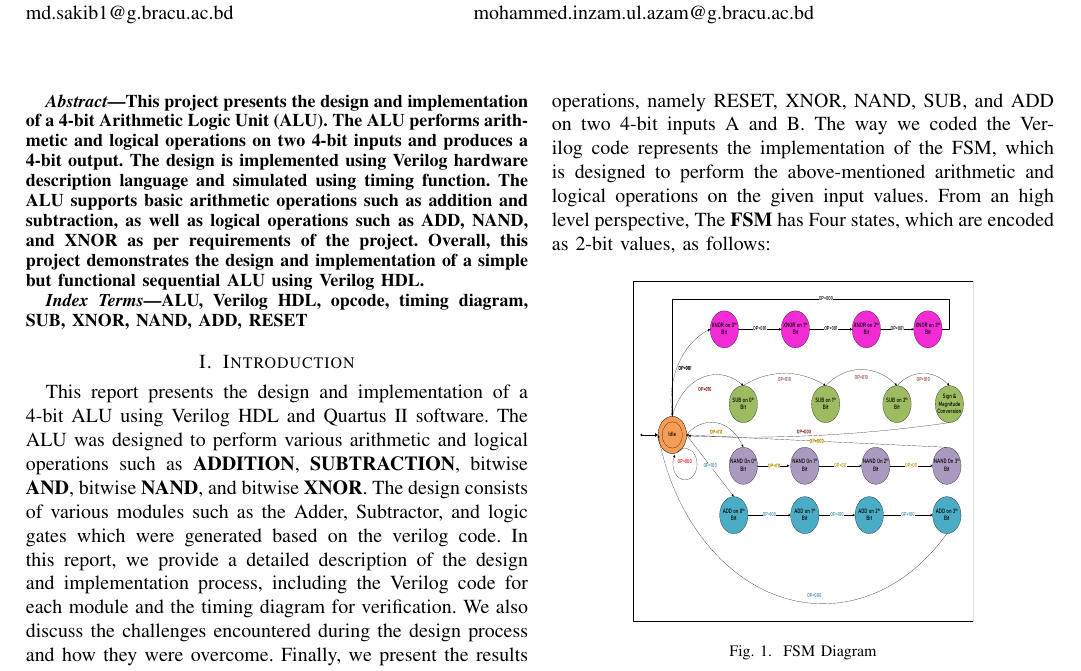
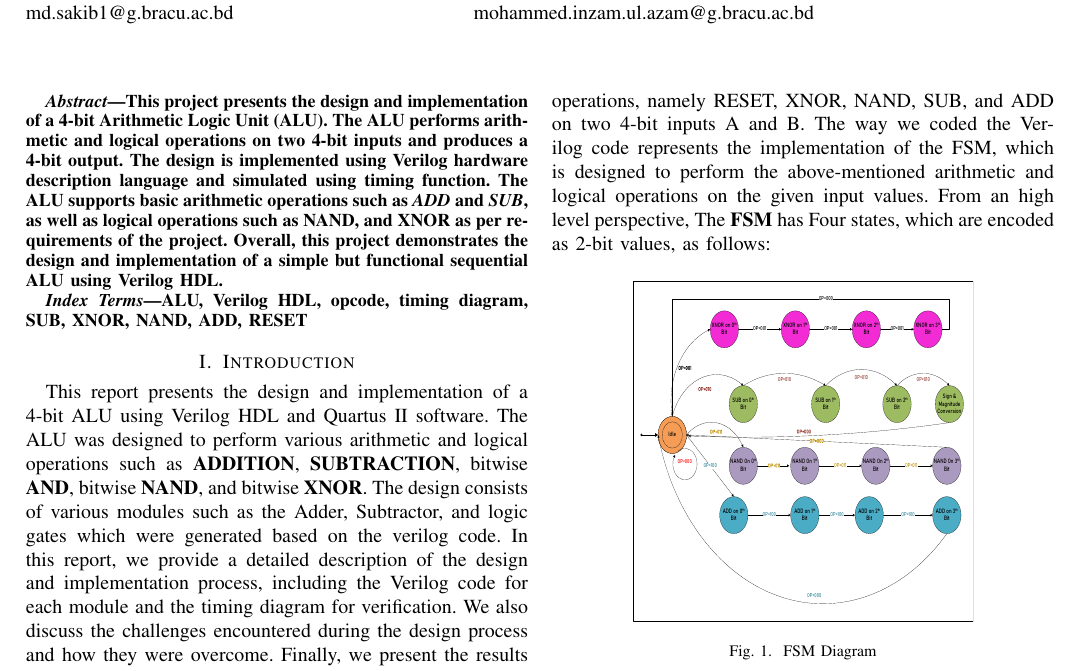
Before and after one commit to Inmoresentum/LaTeXProjectReportCSE460, a LaTeX paper (src/main.tex): part of page 1 of 4, cut so that both start at the same text. Compiled offline with pdfLaTeX; a missing font is replaced by an installed copy or a similar font; a LaTeX package or settings file that is missing is left out.

Commit message:
fix: Removed Duplicate Words.
Signed-off-by: Inmoresentum <noor.mohammad.rafee@g.bracu.ac.bd>

```diff
--- a/src/main.tex
+++ b/src/main.tex
@@ -63,8 +63,8 @@ T\kern-.1667em\lower.7ex\hbox{E}\kern-.125emX}}
         This project presents the design and implementation of a 4-bit Arithmetic Logic Unit (ALU).
         The ALU performs arithmetic and logical operations on two 4-bit inputs and produces a 4-bit output.
         The design is implemented using Verilog hardware description language and simulated using timing function.
-        The ALU supports basic arithmetic operations such as addition and subtraction,
-        as well as logical operations such as \textbf{ADD}, \textbf{NAND}, and \textbf{XNOR}
+        The ALU supports basic arithmetic operations such as \textit{ADD} and \textit{SUB},
+        as well as logical operations such as NAND, and XNOR
         as per requirements of the project.
         Overall, this project demonstrates the design and implementation of a simple but
         functional sequential ALU using Verilog HDL.
```
Also changed, not shown: out/main.pdf.
